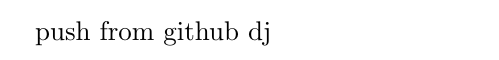
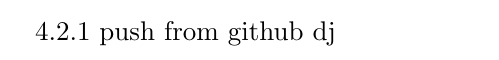
Before and after one commit to henryoswald/latex_example, a LaTeX document (main.tex): part of page 1 of 2, cut so that both start at the same text. Compiled offline with pdfLaTeX.

Commit message:
Update main.tex

```diff
--- a/main.tex
+++ b/main.tex
@@ -8,6 +8,7 @@
 \usepackage{natbib}
 \usepackage{graphicx}
 
+4.2.1
 push from github dj
 
 \begin{document}
```
